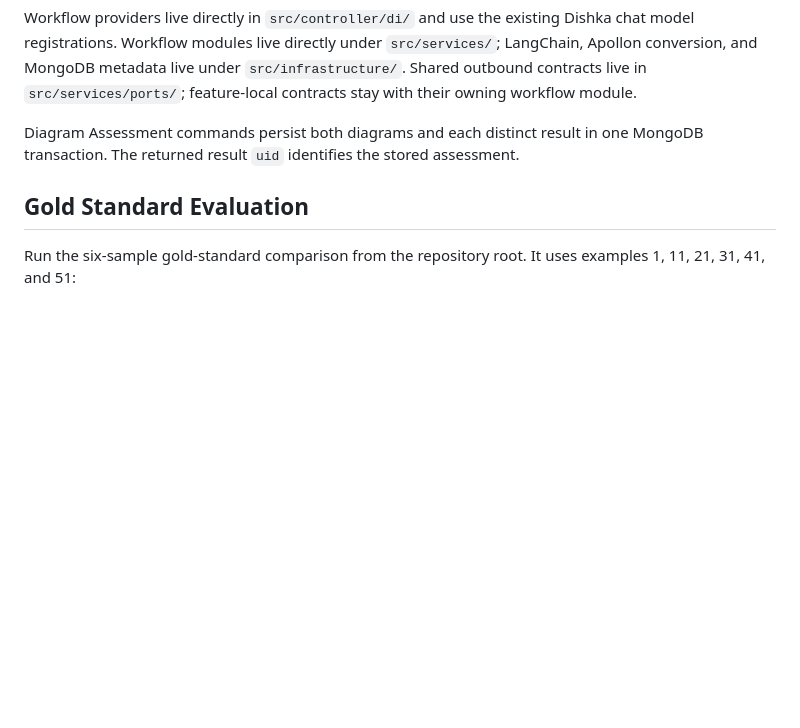
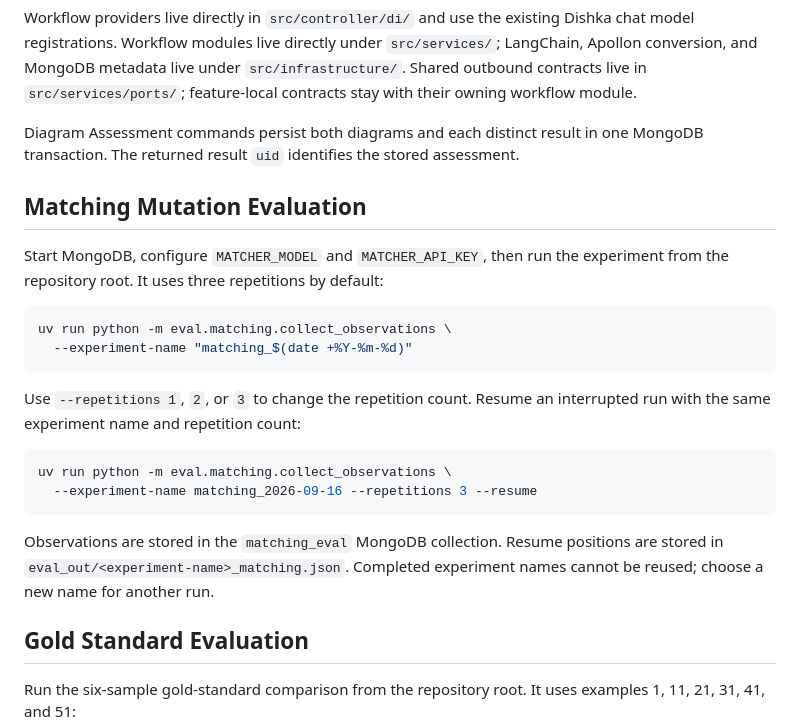
Before and after one commit to turqcacke/llm-uml-ucd-evaluator, a Markdown page: README.md, the part around the change. GitHub-like rendering; blank space fills up the shorter version.

Commit message:
docs(matching): document experiment commands

````diff
--- a/README.md
+++ b/README.md
@@ -91,6 +91,28 @@ Diagram Assessment commands persist both diagrams and each distinct result in
 one MongoDB transaction. The returned result `uid` identifies the stored
 assessment.
 
+## Matching Mutation Evaluation
+
+Start MongoDB, configure `MATCHER_MODEL` and `MATCHER_API_KEY`, then run the
+experiment from the repository root. It uses three repetitions by default:
+
+```sh
+uv run python -m eval.matching.collect_observations \
+  --experiment-name "matching_$(date +%Y-%m-%d)"
+```
+
+Use `--repetitions 1`, `2`, or `3` to change the repetition count. Resume an
+interrupted run with the same experiment name and repetition count:
+
+```sh
+uv run python -m eval.matching.collect_observations \
+  --experiment-name matching_2026-09-16 --repetitions 3 --resume
+```
+
+Observations are stored in the `matching_eval` MongoDB collection. Resume
+positions are stored in `eval_out/<experiment-name>_matching.json`. Completed
+experiment names cannot be reused; choose a new name for another run.
+
 ## Gold Standard Evaluation
 
 Run the six-sample gold-standard comparison from the repository root. It uses
````
